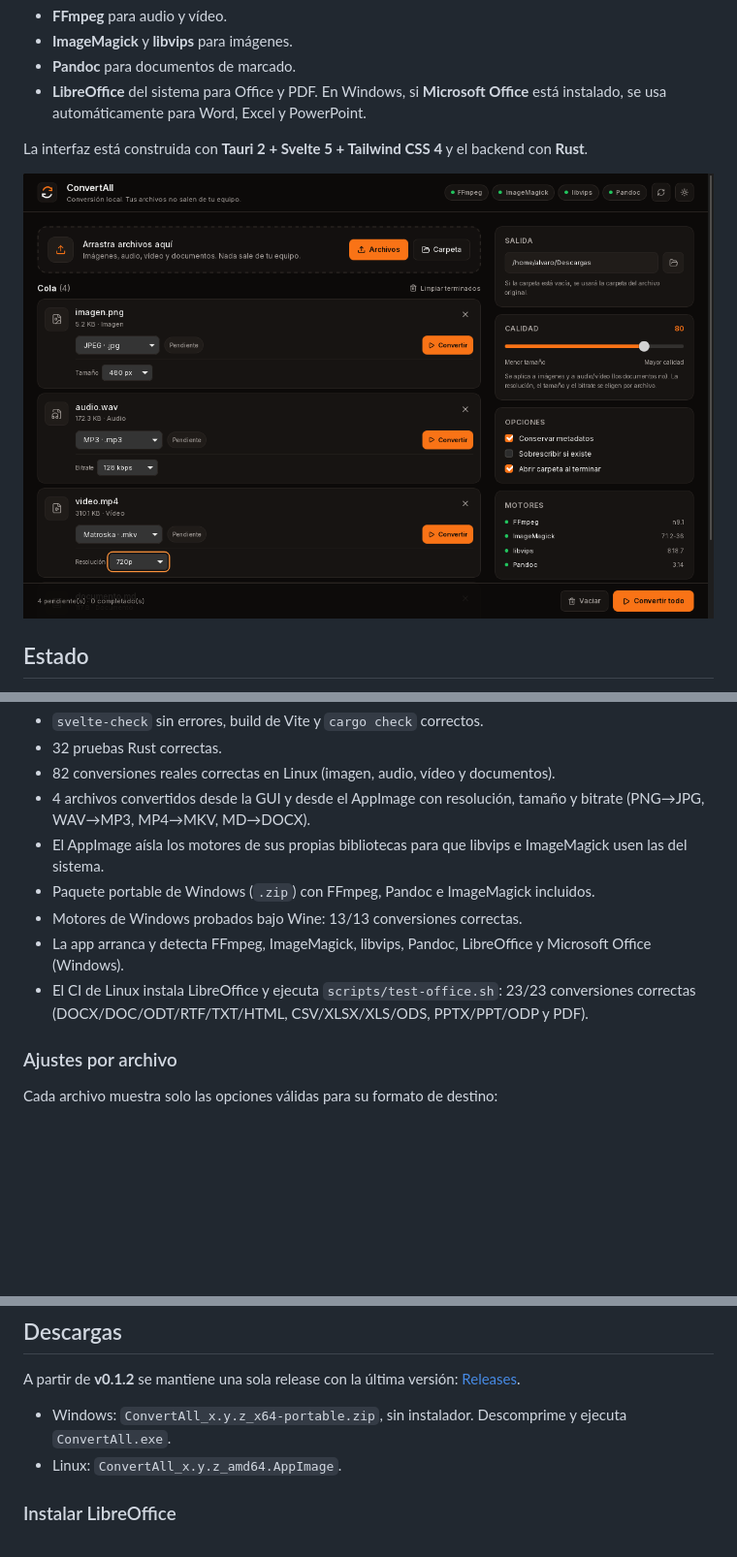
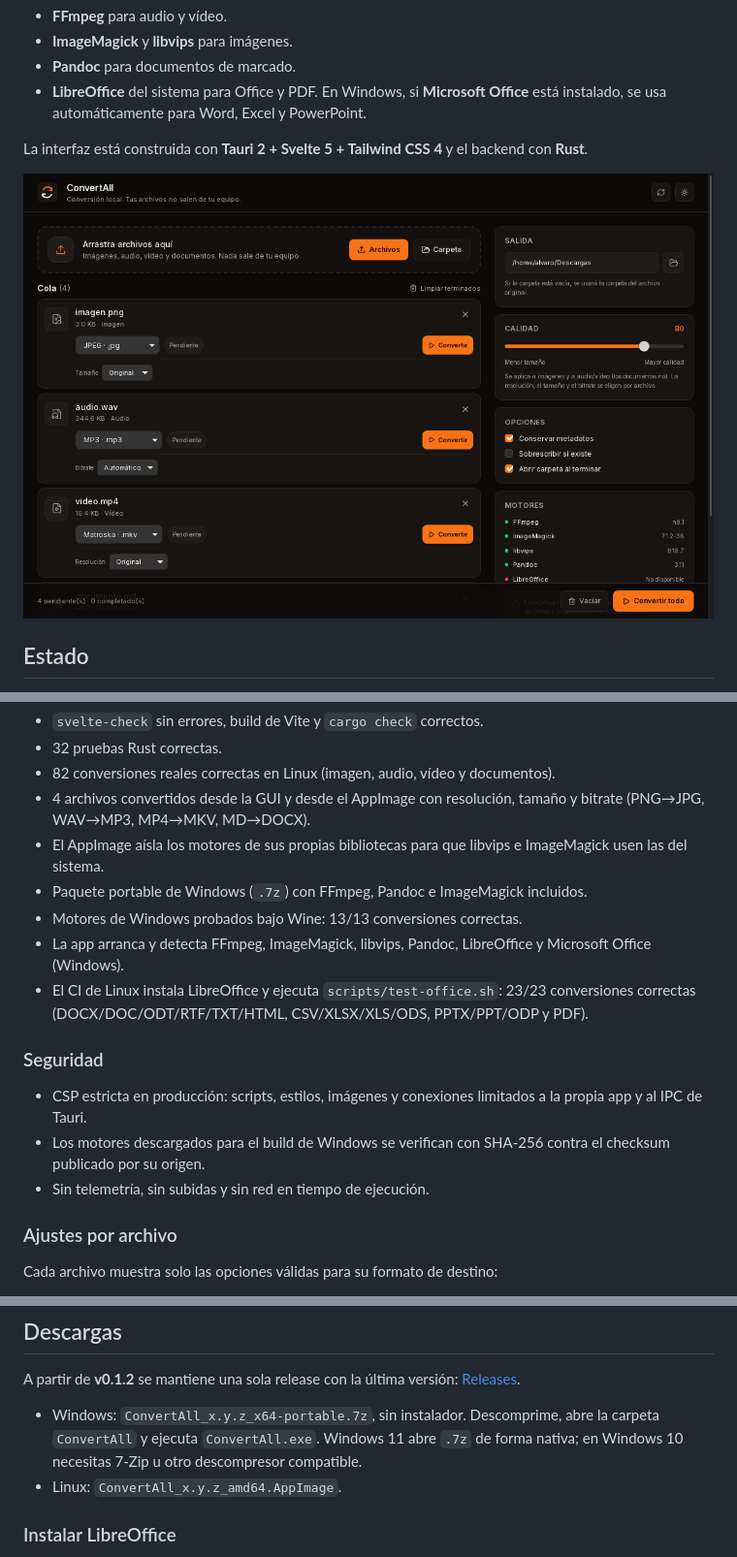
Before and after one commit to Acd212/ConvertAll, a Markdown page: README.md, 3 parts joined by grey strips. Shown at 97% size. Drawn GitHub-style; pictures changed too: docs/captura.png; blank space fills up the shorter version.

```diff
--- a/README.md
+++ b/README.md
@@ -24,10 +24,16 @@ Verificado en Linux y Windows:
 - 82 conversiones reales correctas en Linux (imagen, audio, vídeo y documentos).
 - 4 archivos convertidos desde la GUI y desde el AppImage con resolución, tamaño y bitrate (PNG→JPG, WAV→MP3, MP4→MKV, MD→DOCX).
 - El AppImage aísla los motores de sus propias bibliotecas para que libvips e ImageMagick usen las del sistema.
-- Paquete portable de Windows (`.zip`) con FFmpeg, Pandoc e ImageMagick incluidos.
+- Paquete portable de Windows (`.7z`) con FFmpeg, Pandoc e ImageMagick incluidos.
 - Motores de Windows probados bajo Wine: 13/13 conversiones correctas.
 - La app arranca y detecta FFmpeg, ImageMagick, libvips, Pandoc, LibreOffice y Microsoft Office (Windows).
 - El CI de Linux instala LibreOffice y ejecuta `scripts/test-office.sh`: 23/23 conversiones correctas (DOCX/DOC/ODT/RTF/TXT/HTML, CSV/XLSX/XLS/ODS, PPTX/PPT/ODP y PDF).
+
+### Seguridad
+
+- CSP estricta en producción: scripts, estilos, imágenes y conexiones limitados a la propia app y al IPC de Tauri.
+- Los motores descargados para el build de Windows se verifican con SHA-256 contra el checksum publicado por su origen.
+- Sin telemetría, sin subidas y sin red en tiempo de ejecución.
 
 ### Ajustes por archivo
 
@@ -69,7 +75,7 @@ Exportar **a** PDF desde otros formatos sí funciona normalmente.
 
 A partir de **v0.1.2** se mantiene una sola release con la última versión: [Releases](https://github.com/Acd212/ConvertAll/releases/latest).
 
-- Windows: `ConvertAll_x.y.z_x64-portable.zip`, sin instalador. Descomprime y ejecuta `ConvertAll.exe`.
+- Windows: `ConvertAll_x.y.z_x64-portable.7z`, sin instalador. Descomprime, abre la carpeta `ConvertAll` y ejecuta `ConvertAll.exe`. Windows 11 abre `.7z` de forma nativa; en Windows 10 necesitas 7-Zip u otro descompresor compatible.
 - Linux: `ConvertAll_x.y.z_amd64.AppImage`.
 
 ### Instalar LibreOffice
```
Also changed, not shown: 8 other files.
